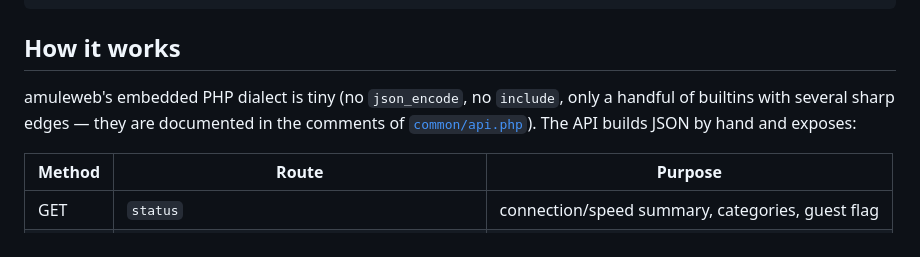
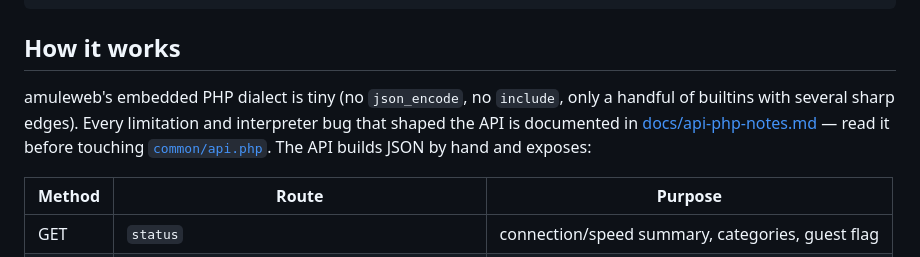
Before and after one commit to atallo/amuleweb-templates, a Markdown page: README.md, the part around the change. Rendered like a GitHub page.

```diff
--- a/README.md
+++ b/README.md
@@ -89,9 +89,10 @@ amule.example.com {
 ## How it works
 
 amuleweb's embedded PHP dialect is tiny (no `json_encode`, no `include`, only
-a handful of builtins with several sharp edges — they are documented in the
-comments of [`common/api.php`](common/api.php)). The API builds JSON by hand
-and exposes:
+a handful of builtins with several sharp edges). Every limitation and
+interpreter bug that shaped the API is documented in
+[docs/api-php-notes.md](docs/api-php-notes.md) — read it before touching
+[`common/api.php`](common/api.php). The API builds JSON by hand and exposes:
 
 | Method | Route | Purpose |
 |--------|-------|---------|
```
Also changed, not shown: docs/api-php-notes.md (added, +113 -0 lines).
